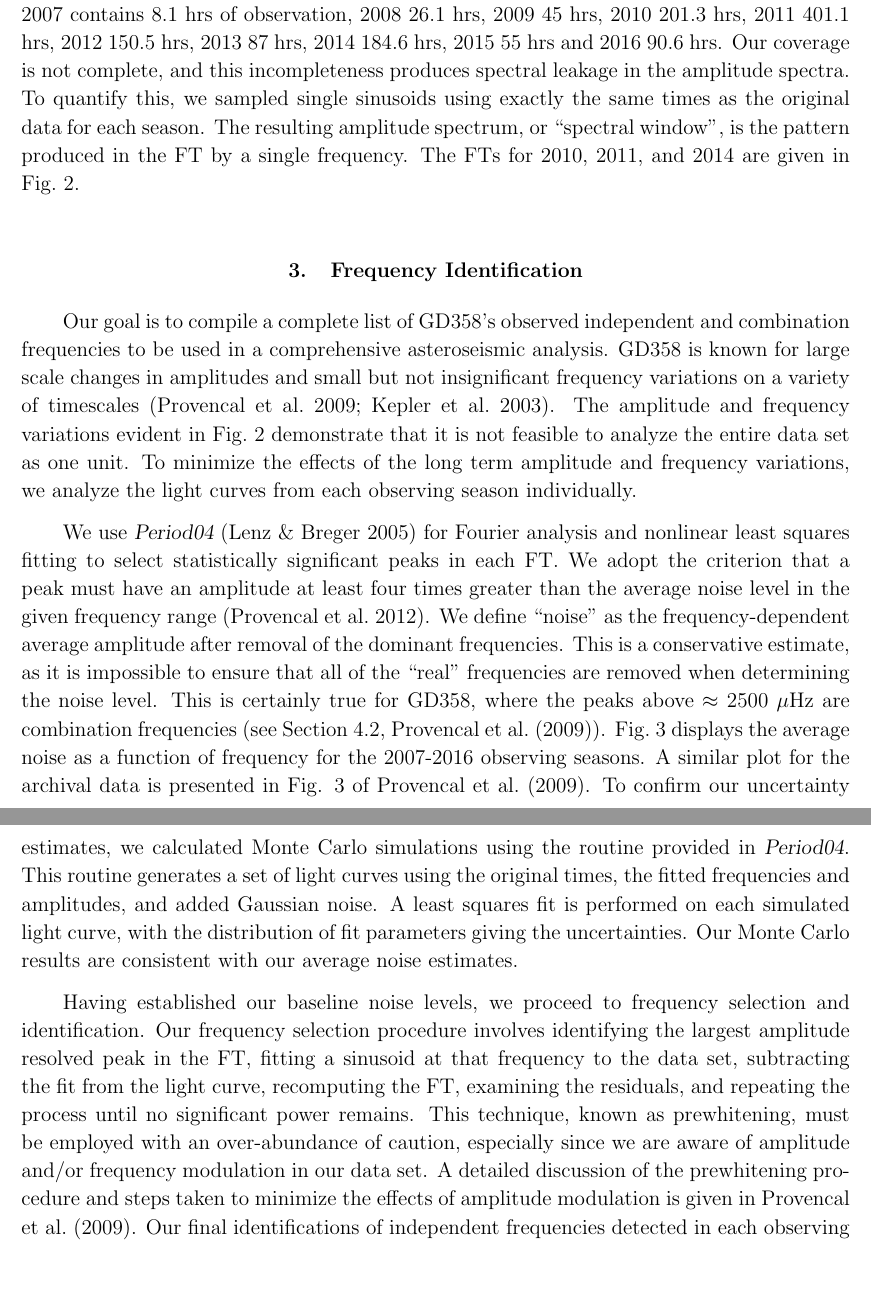
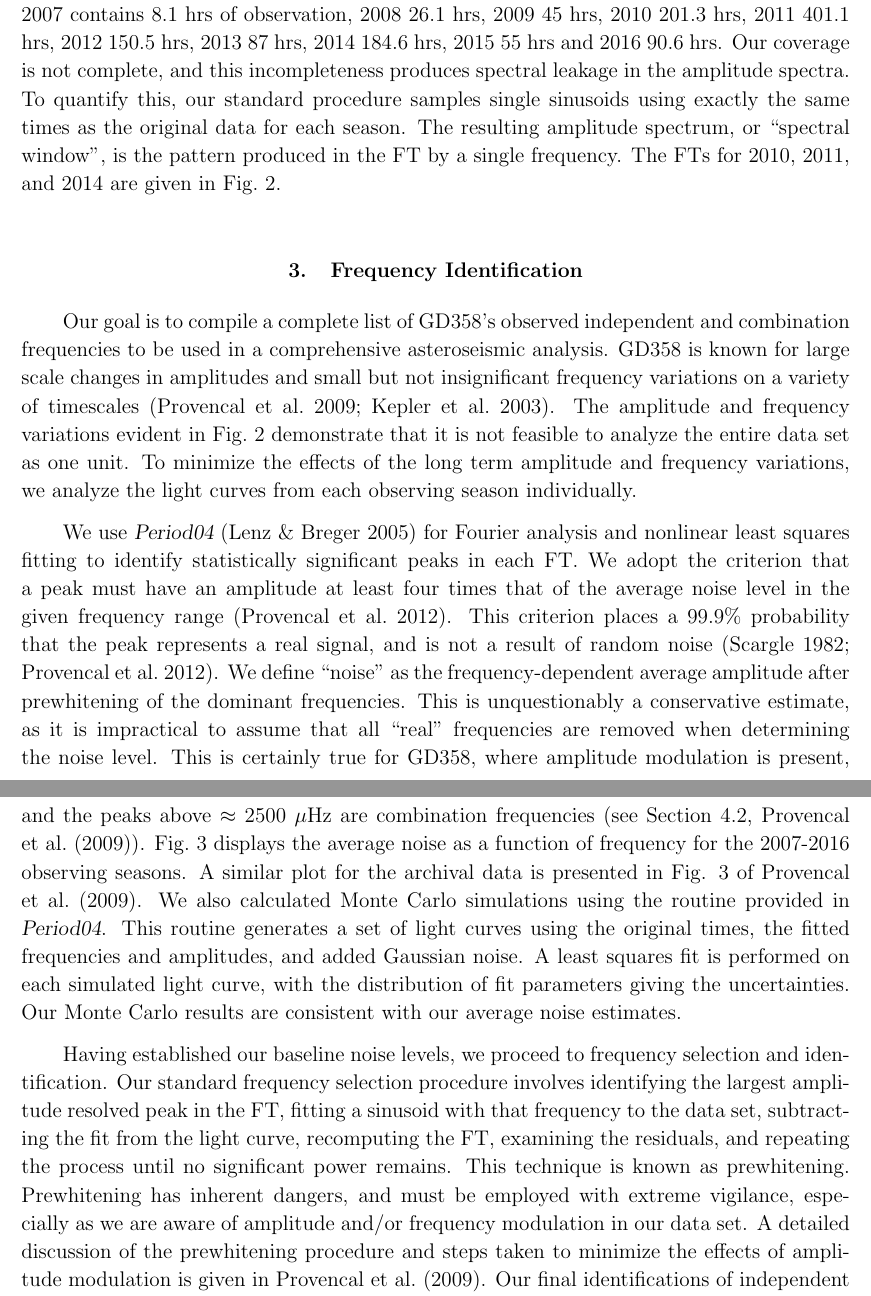
Before and after one commit to jlprov/GD358, a LaTeX paper (msnew.tex): two parts of pages 5 and 8 of 59, joined at a grey line, cut so that both start at the same text, the shorter picture padded with empty space. Compiled offline with pdfLaTeX.

Commit message:
some changes from ref report

```diff
--- a/msnew.tex
+++ b/msnew.tex
@@ -239,7 +239,7 @@ for each observing season between 1982 and 2016.
 For the new observations, 2007 contains 8.1 hrs of observation, 2008 26.1 hrs, 2009 45 hrs,
 2010 201.3 hrs, 2011 401.1 hrs, 2012 150.5 hrs, 2013 87 hrs, 2014 184.6 hrs, 2015 55 hrs and 2016 90.6 hrs.
 Our coverage is not complete, and this incompleteness produces spectral leakage in the
-amplitude spectra. To quantify this, we sampled single sinusoids using exactly the
+amplitude spectra. To quantify this, our standard procedure samples single sinusoids using exactly the
 same times as the original data for each season. The resulting amplitude spectrum,
 or ``spectral window'', is the pattern produced in the FT by a single frequency.
 The FTs for 2010, 2011, and 2014 are given in Fig.~\ref{fts}.
@@ -266,20 +266,20 @@ it is not feasible to analyze the entire data set as one unit. To minimize the e
 amplitude and frequency variations, we analyze the light curves from each observing season individually.
 
 We use {\sl Period04} \citep{Lenz05} for Fourier analysis and nonlinear least squares fitting to
-select statistically significant peaks in each FT. We adopt the criterion that a peak must have
-an amplitude at least four times greater than the average noise level in the given frequency range
-\citep{Provencal12}. We define ``noise'' as the frequency-dependent
-average amplitude after removal of the dominant frequencies. This is a conservative estimate,
-as it is impossible to ensure that all of the ``real'' frequencies are removed when determining
-the noise level. This is certainly true for GD358, where the peaks above $\approx$ 2500 $\mu$Hz\
+identify statistically significant peaks in each FT. We adopt the criterion that a peak must have
+an amplitude at least four times that of the average noise level in the given frequency range
+\citep{Provencal12}. This criterion places a 99.9\% probability that the peak represents a real signal,
+and is not a result of random noise \citep{Scargle82, Provencal12}.  We define ``noise'' as the frequency-dependent
+average amplitude after prewhitening of the dominant frequencies. This is unquestionably a conservative estimate,
+as it is impractical to assume that all ``real'' frequencies are removed when determining
+the noise level. This is certainly true for GD358, where amplitude modulation is present, and the peaks above $\approx$ 2500 $\mu$Hz\
 are combination frequencies (see Section \ref{mode}, \citet{Provencal09}).  Fig.~\ref{noise} displays the average noise
 as a function of frequency for the 2007-2016 observing seasons. A similar plot for the
-archival data is presented in Fig. 3 of \citet{Provencal09}. To confirm our uncertainty
-estimates, we calculated Monte Carlo simulations using the routine provided in {\sl Period04}.
-This routine generates a set of light curves using the original times, the fitted frequencies and
-amplitudes, and added Gaussian noise. A least squares fit is performed on each simulated light
-curve, with the distribution of fit parameters giving the uncertainties. Our Monte Carlo results
-are consistent with our average noise estimates.
+archival data is presented in Fig. 3 of \citet{Provencal09}. We also calculated Monte Carlo
+simulations using the routine provided in {\sl Period04}.  This routine generates a set of light curves using
+the original times, the fitted frequencies and amplitudes, and added Gaussian noise. A least squares fit is
+performed on each simulated light curve, with the distribution of fit parameters giving the uncertainties.
+Our Monte Carlo results are consistent with our average noise estimates.
 
 \begin{figure}
 \plotone{noise}
@@ -291,14 +291,15 @@ season are somewhat different.  This must be taken into account during frequency
 \end{figure}
 
 Having established our baseline noise levels, we proceed to frequency selection and identification.
-Our frequency selection procedure involves identifying the largest amplitude resolved peak in the FT,
-fitting a sinusoid at that frequency to the data set, subtracting the fit from the light curve,
+Our standard frequency selection procedure involves identifying the largest amplitude resolved peak in the FT,
+fitting a sinusoid with that frequency to the data set, subtracting the fit from the light curve,
 recomputing the FT, examining the residuals, and repeating the process until no significant power
-remains. This technique, known as prewhitening, must be employed with an over-abundance of caution,
-especially since we are aware of amplitude and/or frequency modulation in our data set. A detailed
-discussion of the prewhitening procedure and steps taken to minimize the effects of amplitude
-modulation is given in \citet{Provencal09}. Our final identifications of independent frequencies
-detected in each observing season are given in Table \ref{freq1} and Table \ref{freq2}.
+remains. This technique is known as prewhitening. Prewhitening has inherent dangers, and must be
+employed with extreme vigilance, especially as we are aware of amplitude and/or frequency
+modulation in our data set. A detailed discussion of the prewhitening procedure and steps
+taken to minimize the effects of amplitude modulation is given in \citet{Provencal09}. Our final
+identifications of independent frequencies detected in each observing season are given in
+Table \ref{freq1} and Table \ref{freq2}.
 
 \section{Frequency Analysis}\label{analysis}
 
```
Also changed, not shown: gd358multidft.eps, msnew.bbl, msnew.pdf, msnew.tex (22 more changed lines), 5 other files.
